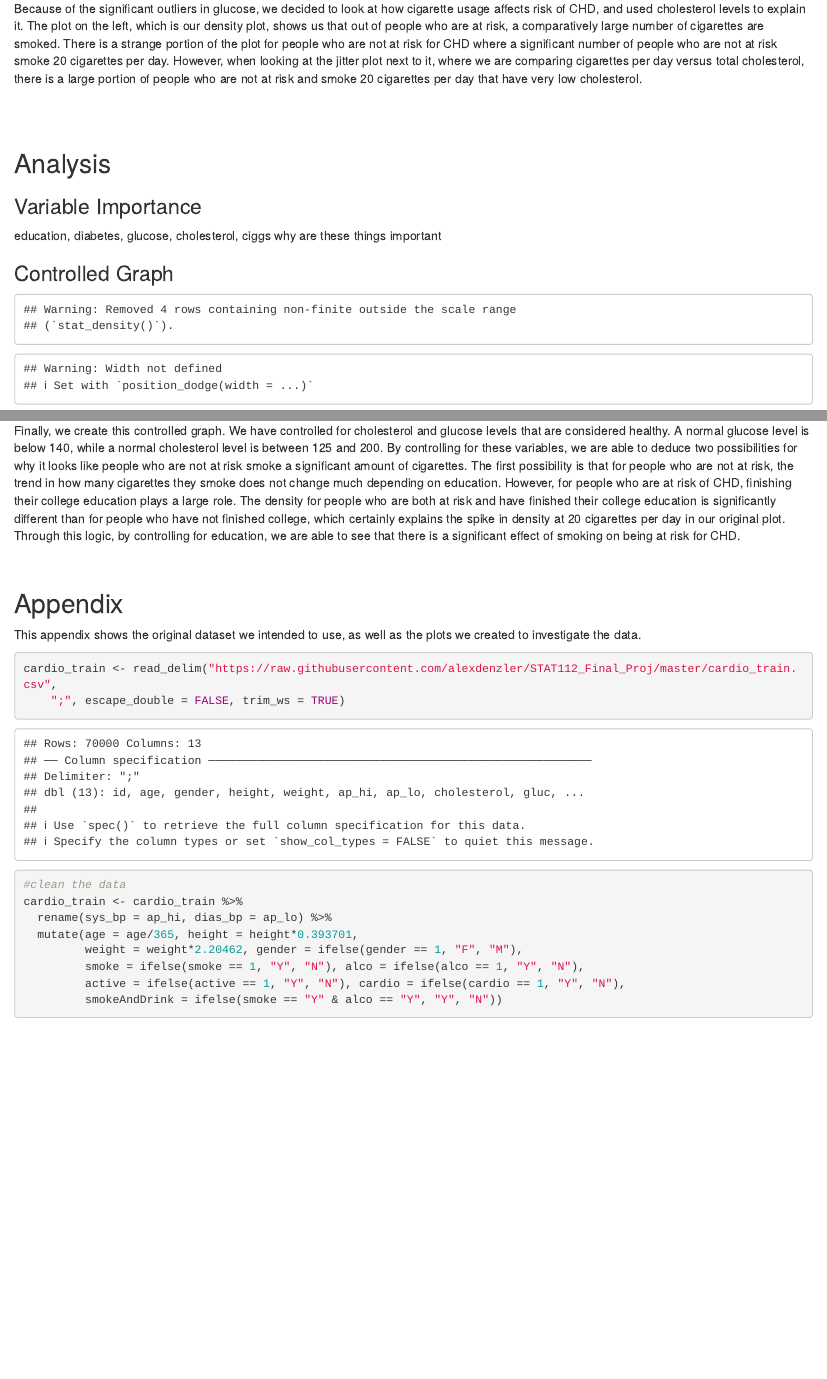
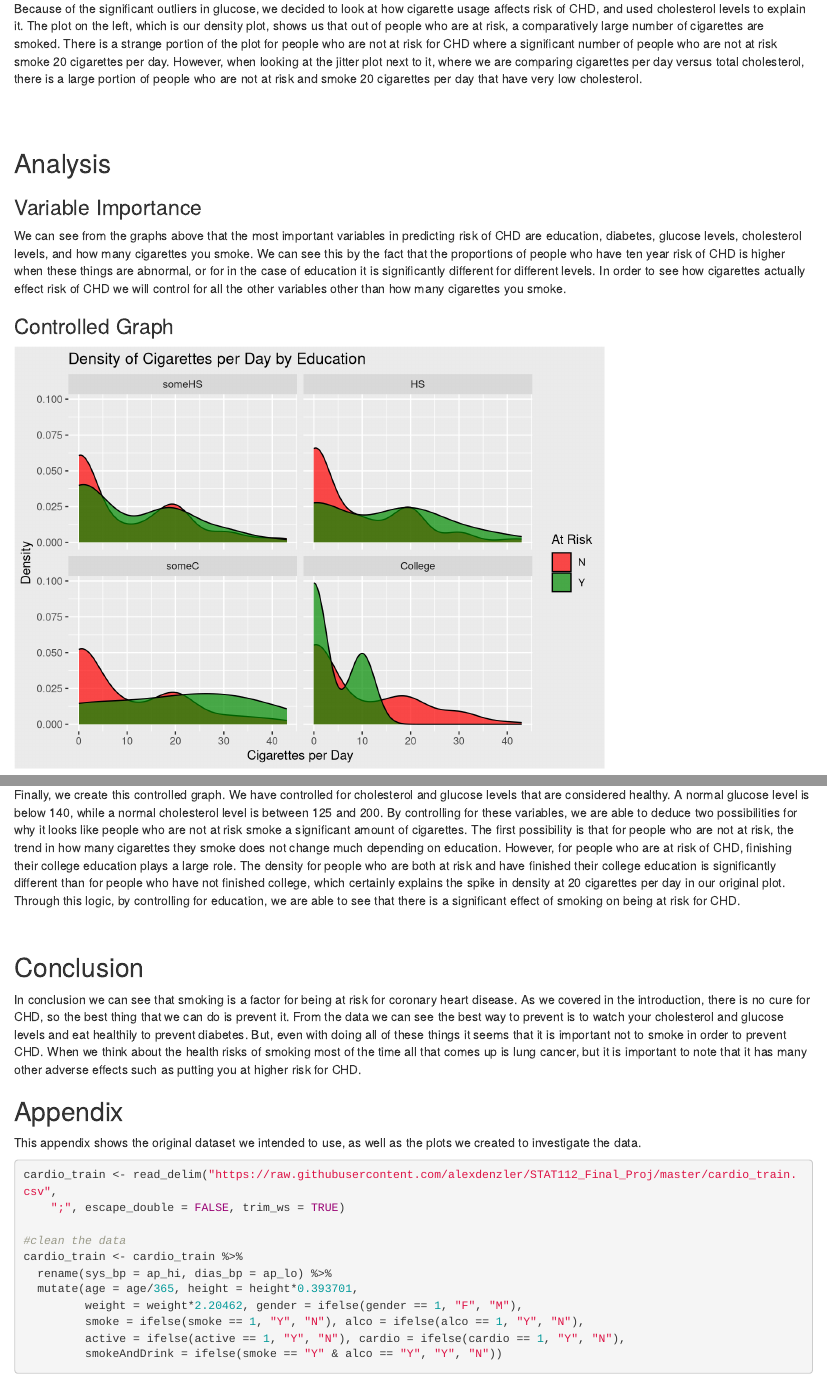
Before and after one commit to alexdenzler/STAT112_Final_Proj, an R Markdown document (STAT112_FinalProj.Rmd): the page in a window 1100 px wide, from 7350 px down before the commit and from 6640 px down after it, so that both start at the same text, and a second part further down, joined at a grey line. Rendered offline with R 4.5, knitr and Pandoc, with nearby package versions; drawn as R Markdown's standard HTML page in place of the format the file asks for; code that draws random numbers runs with fixed seeds of ours.

Commit message:
conclusion and variable importance

````diff
--- a/STAT112_FinalProj.Rmd
+++ b/STAT112_FinalProj.Rmd
@@ -9,7 +9,7 @@ output:
 ---
 
 ```{r setup, include=FALSE}
-#knitr::opts_chunk$set(echo = TRUE, error=TRUE, message=FALSE, warning=FALSE)
+knitr::opts_chunk$set(echo = TRUE, error=TRUE, message=FALSE, warning=FALSE)
 ```
 
 ```{r, echo=FALSE}
@@ -266,8 +266,7 @@ Because of the significant outliers in glucose, we decided to look at how cigare
 ## Analysis
 
 ### Variable Importance
-education, diabetes, glucose, cholesterol, ciggs
-  why are these things important
+We can see from the graphs above that the most important variables in predicting risk of CHD are education, diabetes, glucose levels, cholesterol levels, and how many cigarettes you smoke. We can see this by the fact that the proportions of people who have ten year risk of CHD is higher when these things are abnormal, or for in the case of education it is significantly different for different levels. In order to see how cigarettes actually effect risk of CHD we will control for all the other variables other than how many cigarettes you smoke.
 
 ### Controlled Graph
 
@@ -293,6 +292,10 @@ Finally, we create this controlled graph. We have controlled for cholesterol and
 
 
 \
+
+## Conclusion
+
+In conclusion we can see that smoking is a factor for being at risk for coronary heart disease. As we covered in the introduction, there is no cure for CHD, so the best thing that we can do is prevent it. From the data we can see the best way to prevent is to watch your cholesterol and glucose levels and eat healthily to prevent diabetes. But, even with doing all of these things it seems that it is important not to smoke in order to prevent CHD. When we think about the health risks of smoking most of the time all that comes up is lung cancer, but it is important to note that it has many other adverse effects such as putting you at higher risk for CHD.
 
 
 ## Appendix
````
